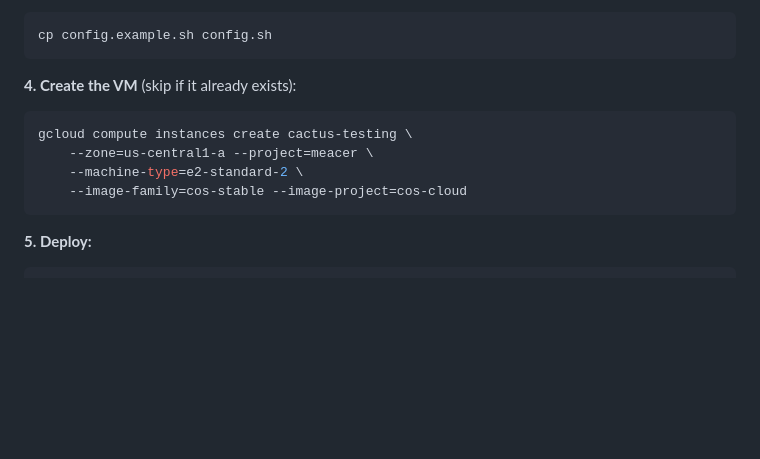
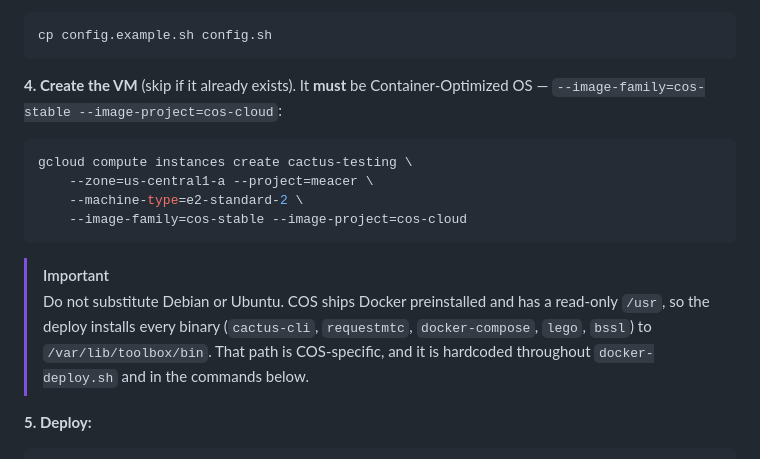
Before and after one commit to meacer/cactus-deploy, a Markdown page: README.md, the part around the change. GitHub-like rendering; blank space fills up the shorter version.

Commit message:
README: call out the Container-Optimized OS requirement
The VM image was easy to read as an incidental detail in the gcloud
invocation. It is not: COS ships Docker preinstalled and has a read-only
/usr, which is why docker-deploy.sh installs cactus-cli, requestmtc,
docker-compose, lego, and bssl to /var/lib/toolbox/bin. That path is
hardcoded in the deploy script and in every on-VM command in the README,
so a Debian or Ubuntu image fails partway through with errors that do not
point back at the image choice.

````diff
--- a/README.md
+++ b/README.md
@@ -29,7 +29,8 @@ make -C ~/src/mcpherrinm-cactus docker-build
 cp config.example.sh config.sh
 ```
 
-**4. Create the VM** (skip if it already exists):
+**4. Create the VM** (skip if it already exists). It **must** be Container-Optimized
+OS — `--image-family=cos-stable --image-project=cos-cloud`:
 
 ```sh
 gcloud compute instances create cactus-testing \
@@ -37,6 +38,13 @@ gcloud compute instances create cactus-testing \
     --machine-type=e2-standard-2 \
     --image-family=cos-stable --image-project=cos-cloud
 ```
+
+> [!IMPORTANT]
+> Do not substitute Debian or Ubuntu. COS ships Docker preinstalled and has a
+> read-only `/usr`, so the deploy installs every binary (`cactus-cli`,
+> `requestmtc`, `docker-compose`, `lego`, `bssl`) to `/var/lib/toolbox/bin`.
+> That path is COS-specific, and it is hardcoded throughout `docker-deploy.sh`
+> and in the commands below.
 
 **5. Deploy:**
 
````
